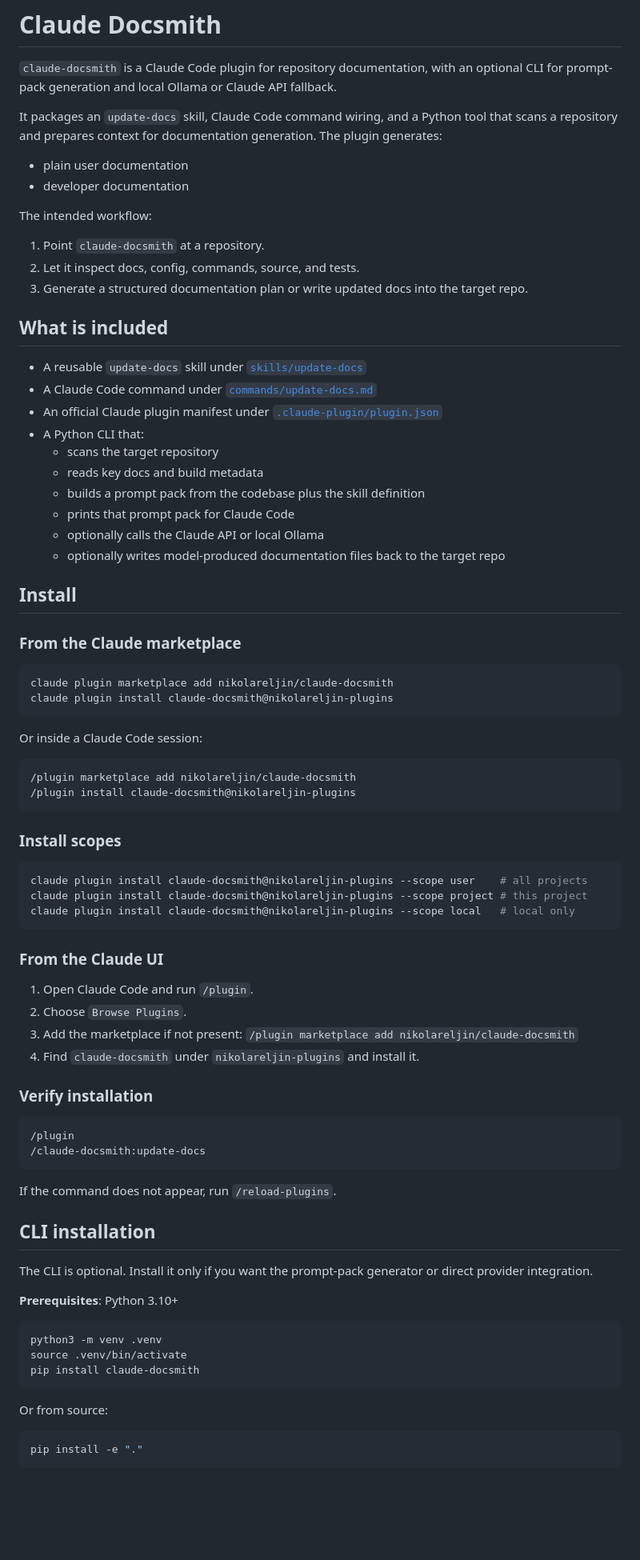
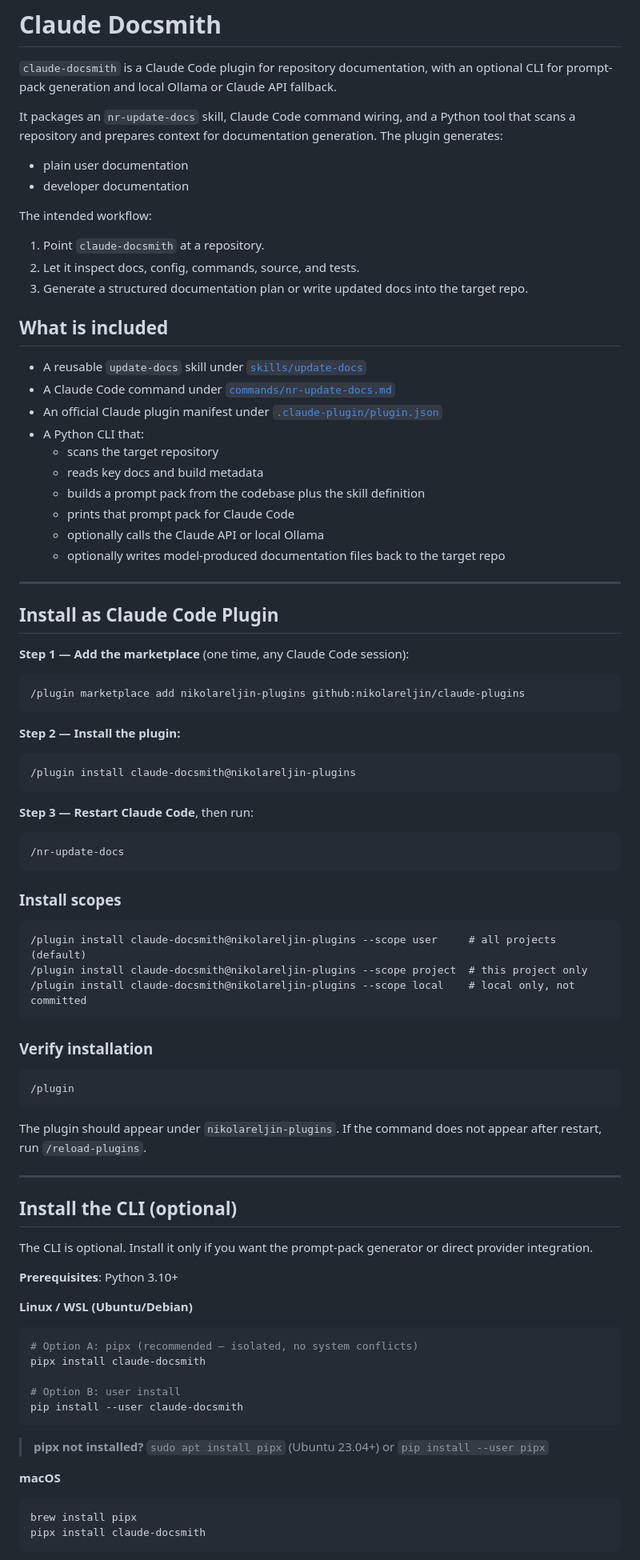
Before and after one commit to nikolareljin/claude-docsmith, a Markdown page: README.md, the part around one of its changes. Shown at 80% size. Drawn GitHub-style; blank space fills up the shorter version.

Commit message:
docs: update README with correct marketplace/install steps, /nr-update-docs command, pipx install

````diff
--- a/README.md
+++ b/README.md
@@ -2,7 +2,7 @@
 
 `claude-docsmith` is a Claude Code plugin for repository documentation, with an optional CLI for prompt-pack generation and local Ollama or Claude API fallback.
 
-It packages an `update-docs` skill, Claude Code command wiring, and a Python tool that scans a repository and prepares context for documentation generation. The plugin generates:
+It packages an `nr-update-docs` skill, Claude Code command wiring, and a Python tool that scans a repository and prepares context for documentation generation. The plugin generates:
 
 - plain user documentation
 - developer documentation
@@ -16,7 +16,7 @@ The intended workflow:
 ## What is included
 
 - A reusable `update-docs` skill under [`skills/update-docs`](./skills/update-docs)
-- A Claude Code command under [`commands/update-docs.md`](./commands/update-docs.md)
+- A Claude Code command under [`commands/nr-update-docs.md`](./commands/nr-update-docs.md)
 - An official Claude plugin manifest under [`.claude-plugin/plugin.json`](./.claude-plugin/plugin.json)
 - A Python CLI that:
   - scans the target repository
@@ -26,60 +26,67 @@ The intended workflow:
   - optionally calls the Claude API or local Ollama
   - optionally writes model-produced documentation files back to the target repo
 
-## Install
+---
 
-### From the Claude marketplace
+## Install as Claude Code Plugin
 
-```bash
-claude plugin marketplace add nikolareljin/claude-docsmith
-claude plugin install claude-docsmith@nikolareljin-plugins
+**Step 1 — Add the marketplace** (one time, any Claude Code session):
+
+```
+/plugin marketplace add nikolareljin-plugins github:nikolareljin/claude-plugins
 ```
 
-Or inside a Claude Code session:
+**Step 2 — Install the plugin:**
 
-```text
-/plugin marketplace add nikolareljin/claude-docsmith
+```
 /plugin install claude-docsmith@nikolareljin-plugins
+```
+
+**Step 3 — Restart Claude Code**, then run:
+
+```
+/nr-update-docs
 ```
 
 ### Install scopes
 
-```bash
-claude plugin install claude-docsmith@nikolareljin-plugins --scope user    # all projects
-claude plugin install claude-docsmith@nikolareljin-plugins --scope project # this project
-claude plugin install claude-docsmith@nikolareljin-plugins --scope local   # local only
 ```
-
-### From the Claude UI
-
-1. Open Claude Code and run `/plugin`.
-2. Choose `Browse Plugins`.
-3. Add the marketplace if not present: `/plugin marketplace add nikolareljin/claude-docsmith`
-4. Find `claude-docsmith` under `nikolareljin-plugins` and install it.
+/plugin install claude-docsmith@nikolareljin-plugins --scope user     # all projects (default)
+/plugin install claude-docsmith@nikolareljin-plugins --scope project  # this project only
+/plugin install claude-docsmith@nikolareljin-plugins --scope local    # local only, not committed
+```
 
 ### Verify installation
 
-```text
+```
 /plugin
-/claude-docsmith:update-docs
 ```
 
-If the command does not appear, run `/reload-plugins`.
+The plugin should appear under `nikolareljin-plugins`. If the command does not appear after restart, run `/reload-plugins`.
 
-## CLI installation
+---
+
+## Install the CLI (optional)
 
 The CLI is optional. Install it only if you want the prompt-pack generator or direct provider integration.
 
 **Prerequisites**: Python 3.10+
 
+**Linux / WSL (Ubuntu/Debian)**
+
 ```bash
-python3 -m venv .venv
-source .venv/bin/activate
-pip install claude-docsmith
+# Option A: pipx (recommended — isolated, no system conflicts)
+pipx install claude-docsmith
+
+# Option B: user install
+pip install --user claude-docsmith
 ```
 
-Or from source:
+> **pipx not installed?** `sudo apt install pipx` (Ubuntu 23.04+) or `pip install --user pipx`
+
+**macOS**
 
 ```bash
-pip install -e "."
+brew install pipx
+pipx install claude-docsmith
 ```
````
Also changed, not shown: other parts of README.md (+34 -5 lines).
